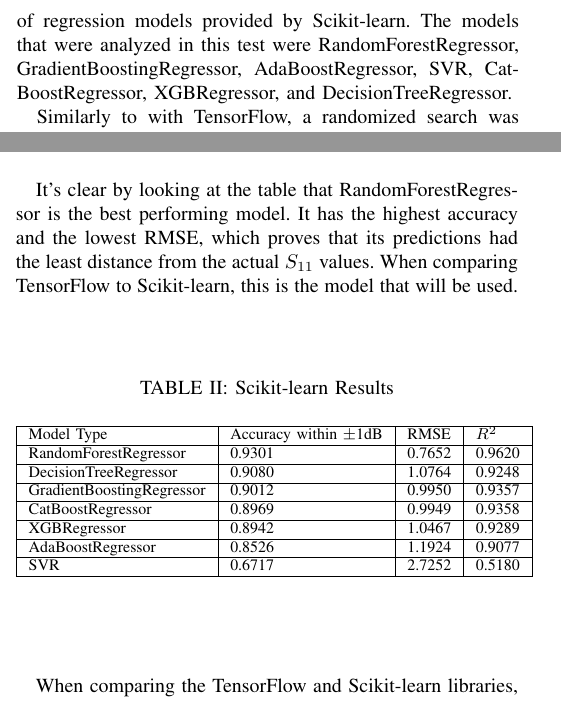
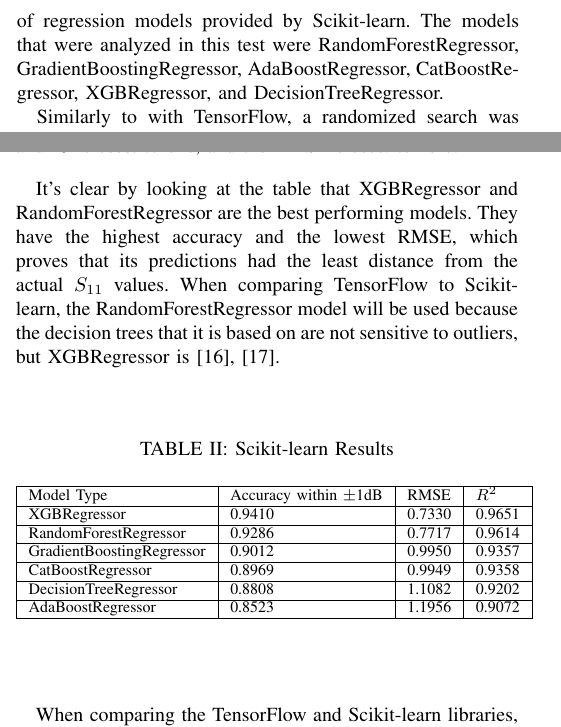
Before and after one commit to meowsome/antenna-ml, a LaTeX paper (grp/report/report.tex): two parts of the columns of pages 3 and 4 of 7, joined at a grey line, cut so that both start at the same text. Compiled offline with pdfLaTeX.

Commit message:
GRP writing: Update sklearn results table with standard scaler instead of minmaxscaler

```diff
--- a/grp/report/report.tex
+++ b/grp/report/report.tex
@@ -116,7 +116,7 @@
 
 
 \subsection{Scikit-learn}
-Scikit-learn is another popular machine learning library where the typical use case is smaller datasets with feature extraction already having been performed. There are a multitude of regression models provided by Scikit-learn. The models that were analyzed in this test were RandomForestRegressor, GradientBoostingRegressor, AdaBoostRegressor, SVR, CatBoostRegressor, XGBRegressor, and DecisionTreeRegressor.
+Scikit-learn is another popular machine learning library where the typical use case is smaller datasets with feature extraction already having been performed. There are a multitude of regression models provided by Scikit-learn. The models that were analyzed in this test were RandomForestRegressor, GradientBoostingRegressor, AdaBoostRegressor, CatBoostRegressor, XGBRegressor, and DecisionTreeRegressor.
 
 Similarly to with TensorFlow, a randomized search was used to determine the best hyperparameters for each model's use case. Once the optimization was performed, all of the best models had their performance compared using the same metrics.
 
@@ -172,7 +172,7 @@
 
 Each of the Scikit-learn regression models performed differently than one another. After performing a randomized search for the best hyperparameters for each type of model, the score of the best configuration of each model was reported alongside the $R^2$ and RMSE scores. Please see Table~\ref{comparing_sklearn} for a summary of the results. The table is sorted by best to worst performance by score, RMSE, and $R^2$. The goal is to have the accuracy and $R^2$ closest to one, and the RMSE closest to zero.
 
-It's clear by looking at the table that RandomForestRegressor is the best performing model. It has the highest accuracy and the lowest RMSE, which proves that its predictions had the least distance from the actual $S_{11}$ values. When comparing TensorFlow to Scikit-learn, this is the model that will be used.
+It's clear by looking at the table that XGBRegressor and RandomForestRegressor are the best performing models. They have the highest accuracy and the lowest RMSE, which proves that its predictions had the least distance from the actual $S_{11}$ values. When comparing TensorFlow to Scikit-learn, the RandomForestRegressor model will be used because the decision trees that it is based on are not sensitive to outliers, but XGBRegressor is~\cite{BROWN2009541,Li_2018}.
 
 \begin{table}[h]
 \caption{Scikit-learn Results}
@@ -181,19 +181,17 @@
     \hline
     Model Type & Accuracy within~$\pm$1dB & RMSE & $R^2$ \\
     \hline
-    RandomForestRegressor & 0.9301 & 0.7652 & 0.9620 \\
+    XGBRegressor & 0.9410 & 0.7330 & 0.9651 \\
     \hline
-    DecisionTreeRegressor & 0.9080 & 1.0764 & 0.9248 \\
+    RandomForestRegressor & 0.9286 & 0.7717 & 0.9614 \\
     \hline
     GradientBoostingRegressor & 0.9012 & 0.9950 & 0.9357 \\
     \hline
     CatBoostRegressor & 0.8969 & 0.9949 & 0.9358 \\
     \hline
-    XGBRegressor & 0.8942 & 1.0467 & 0.9289 \\
+    DecisionTreeRegressor & 0.8808 & 1.1082 & 0.9202 \\
     \hline
-    AdaBoostRegressor & 0.8526 & 1.1924 & 0.9077 \\
-    \hline
-    SVR & 0.6717 & 2.7252 & 0.5180 \\
+    AdaBoostRegressor & 0.8523 & 1.1956 & 0.9072 \\
     \hline
 \end{tabular}
 \end{center}
```
Also changed, not shown: grp/report/refs.bib (+29 -0 lines).
